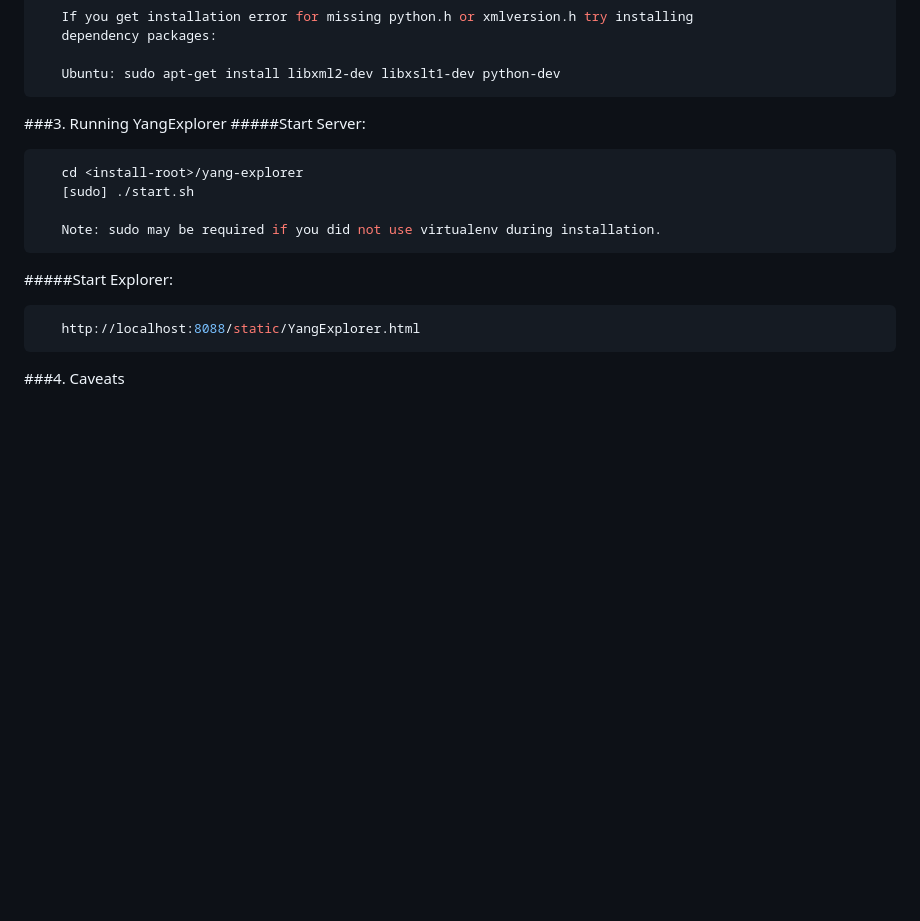
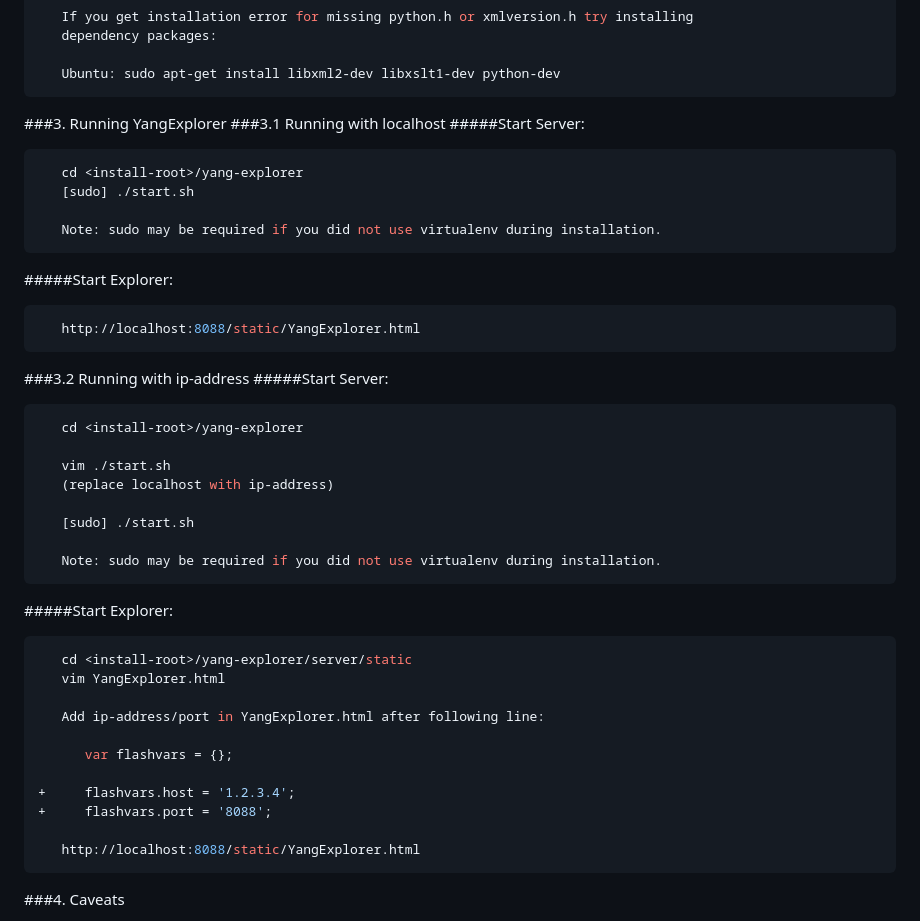
Before and after one commit to JamesDavise/selenium, a Markdown page: README.md, the part around the change. GitHub-like rendering; blank space fills up the shorter version.

Commit message:
Update README.md
Updated instructions to run yang-explorer with remote ip

````diff
--- a/README.md
+++ b/README.md
@@ -51,6 +51,7 @@ limitations under the License.
 ```
 
 ###3. Running YangExplorer
+###3.1 Running with localhost
 #####Start Server:
 ```bash
    cd <install-root>/yang-explorer
@@ -61,6 +62,33 @@ limitations under the License.
 
 #####Start Explorer:
 ```bash
+   http://localhost:8088/static/YangExplorer.html
+```
+###3.2 Running with ip-address
+#####Start Server:
+```bash
+   cd <install-root>/yang-explorer
+
+   vim ./start.sh
+   (replace localhost with ip-address)
+
+   [sudo] ./start.sh
+
+   Note: sudo may be required if you did not use virtualenv during installation.
+```
+
+#####Start Explorer:
+```bash
+   cd <install-root>/yang-explorer/server/static
+   vim YangExplorer.html
+
+   Add ip-address/port in YangExplorer.html after following line:
+
+      var flashvars = {};
+
++     flashvars.host = '1.2.3.4';
++     flashvars.port = '8088';
+
    http://localhost:8088/static/YangExplorer.html
 ```
 
````
